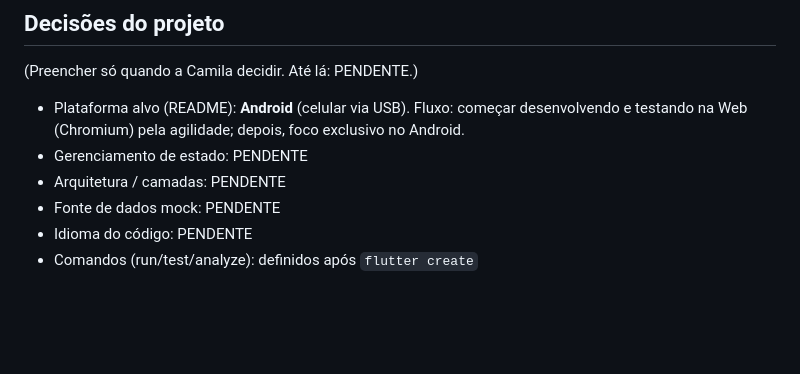
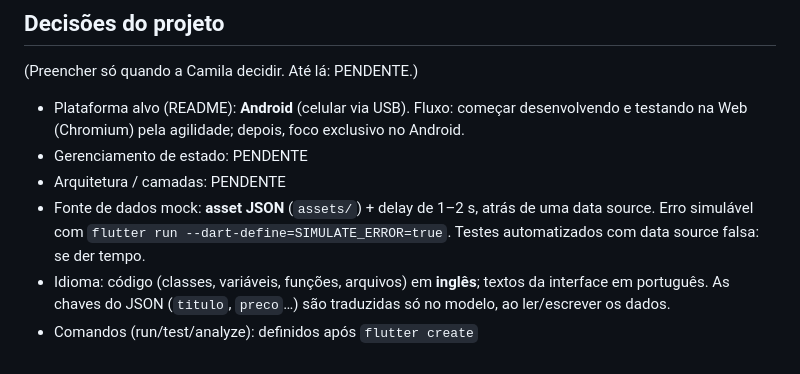
Before and after one commit to itsmecamila/imobi_brasil_app, a Markdown page: CLAUDE.md, the part around the change. Drawn GitHub-style; blank space fills up the shorter version.

Commit message:
docs(harness): registrar decisões de idioma do código e fonte de dados mock

```diff
--- a/CLAUDE.md
+++ b/CLAUDE.md
@@ -55,6 +55,6 @@ Camila: dev com experiência em React Native (e um pouco de Zustand); primeira v
 - Plataforma alvo (README): **Android** (celular via USB). Fluxo: começar desenvolvendo e testando na Web (Chromium) pela agilidade; depois, foco exclusivo no Android.
 - Gerenciamento de estado: PENDENTE
 - Arquitetura / camadas: PENDENTE
-- Fonte de dados mock: PENDENTE
-- Idioma do código: PENDENTE
+- Fonte de dados mock: **asset JSON** (`assets/`) + delay de 1–2 s, atrás de uma data source. Erro simulável com `flutter run --dart-define=SIMULATE_ERROR=true`. Testes automatizados com data source falsa: se der tempo.
+- Idioma: código (classes, variáveis, funções, arquivos) em **inglês**; textos da interface em português. As chaves do JSON (`titulo`, `preco`…) são traduzidas só no modelo, ao ler/escrever os dados.
 - Comandos (run/test/analyze): definidos após `flutter create`
```
